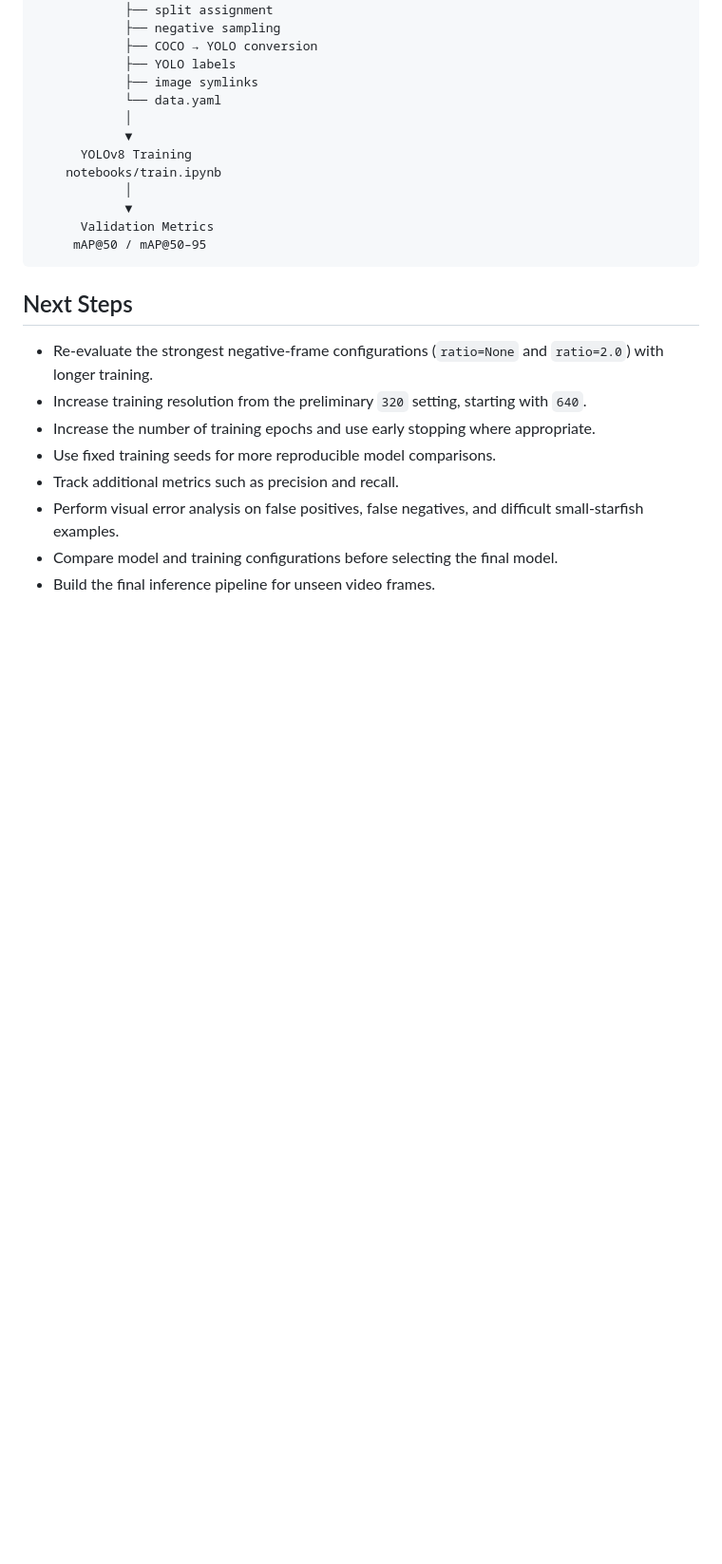
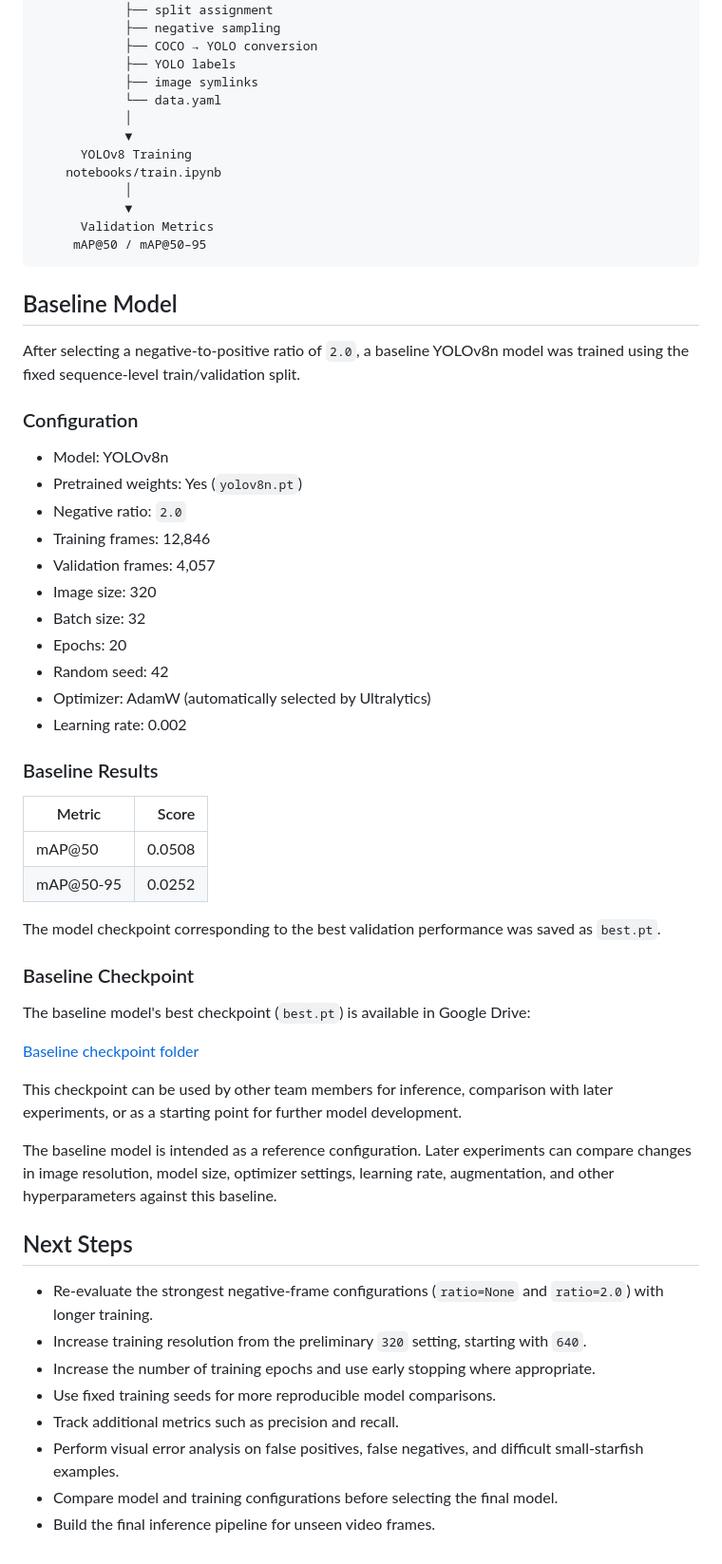
Before and after one commit to RuzannaMkhitaryan/great-barrier-reef, a Markdown page: README.md, the part around the change. Shown at 95% size. GitHub-like rendering; blank space fills up the shorter version.

Commit message:
Update README with EDA findings and YOLOv8 experiments
Added detailed findings from exploratory data analysis, including dataset statistics, train/validation split rationale, dataset preparation steps, and preliminary YOLOv8 experiment results.

````diff
--- a/README.md
+++ b/README.md
@@ -300,7 +300,42 @@ Sequence-Level Train / Val Split
       Validation Metrics
      mAP@50 / mAP@50–95
 ```
+## Baseline Model
 
+After selecting a negative-to-positive ratio of `2.0`, a baseline YOLOv8n model was trained using the fixed sequence-level train/validation split.
+
+### Configuration
+
+- Model: YOLOv8n
+- Pretrained weights: Yes (`yolov8n.pt`)
+- Negative ratio: `2.0`
+- Training frames: 12,846
+- Validation frames: 4,057
+- Image size: 320
+- Batch size: 32
+- Epochs: 20
+- Random seed: 42
+- Optimizer: AdamW (automatically selected by Ultralytics)
+- Learning rate: 0.002
+
+### Baseline Results
+
+| Metric | Score |
+|---|---:|
+| mAP@50 | 0.0508 |
+| mAP@50-95 | 0.0252 |
+
+The model checkpoint corresponding to the best validation performance was saved as `best.pt`.
+
+### Baseline Checkpoint
+
+The baseline model's best checkpoint (`best.pt`) is available in Google Drive:
+
+[Baseline checkpoint folder](https://drive.google.com/drive/folders/1xf0_AAXmX-Zf0HHk1QR14CI8TpzXakV4?usp=sharing)
+
+This checkpoint can be used by other team members for inference, comparison with later experiments, or as a starting point for further model development.
+
+The baseline model is intended as a reference configuration. Later experiments can compare changes in image resolution, model size, optimizer settings, learning rate, augmentation, and other hyperparameters against this baseline.
 ## Next Steps
 
 * Re-evaluate the strongest negative-frame configurations (`ratio=None` and `ratio=2.0`) with longer training.
````
